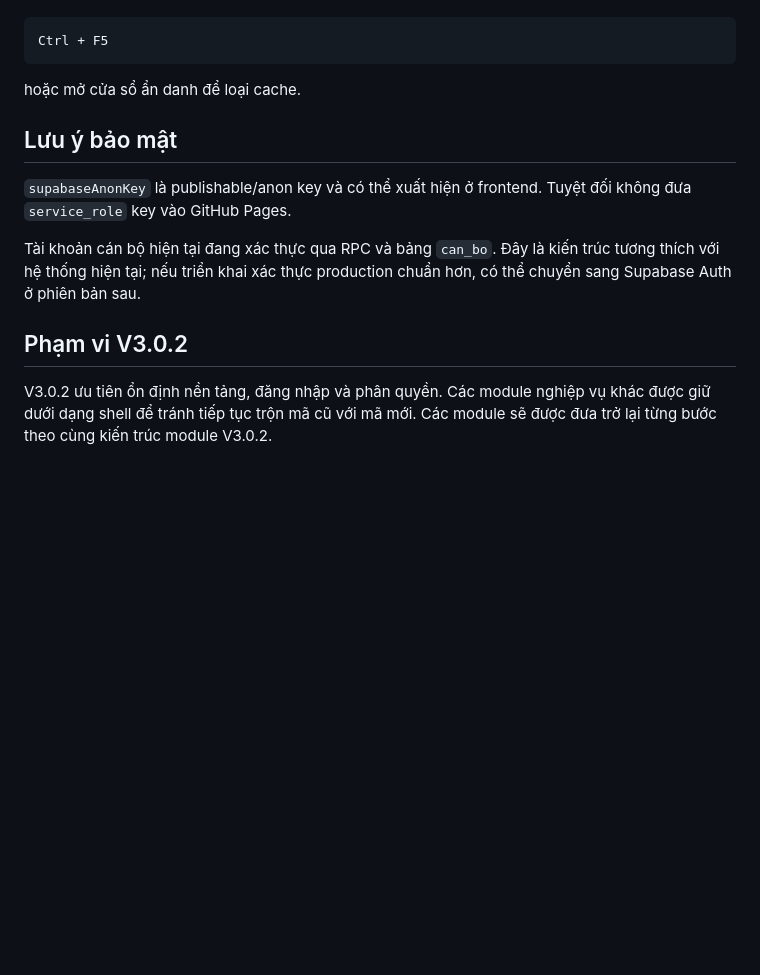
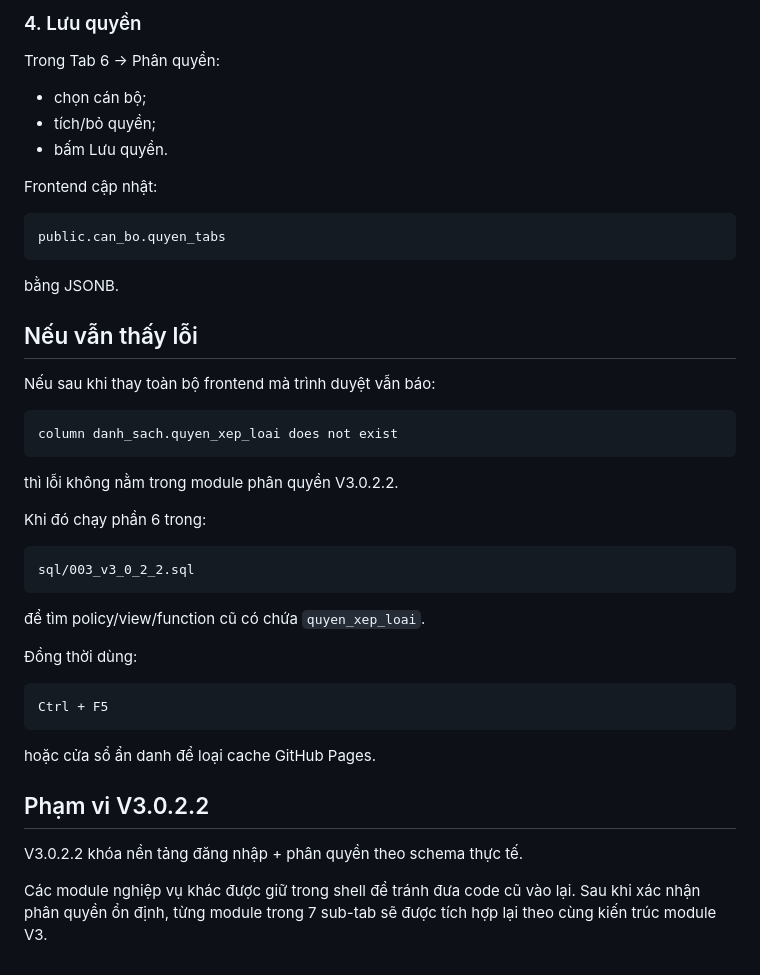
Before and after one commit to daothuanduy-dot/quan-ly-ne-nep, a Markdown page: README.md, the part around one of its changes. Rendered like a GitHub page; blank space fills up the shorter version.

````diff
--- a/README.md
+++ b/README.md
@@ -172,16 +179,46 @@ Sau khi deploy GitHub Pages, hãy hard refresh:
+### 4. Lưu quyền
+
+Trong Tab 6 → Phân quyền:
+- chọn cán bộ;
+- tích/bỏ quyền;
+- bấm Lưu quyền.
+
+Frontend cập nhật:
+
+```text
+public.can_bo.quyen_tabs
+```
+
+bằng JSONB.
+
+## Nếu vẫn thấy lỗi
+
+Nếu sau khi thay toàn bộ frontend mà trình duyệt vẫn báo:
+
+```text
+column danh_sach.quyen_xep_loai does not exist
+```
+
+thì lỗi không nằm trong module phân quyền V3.0.2.2.
+
+Khi đó chạy phần 6 trong:
+
+```text
+sql/003_v3_0_2_2.sql
+```
+
+để tìm policy/view/function cũ có chứa `quyen_xep_loai`.
+
+Đồng thời dùng:
 
 ```text
 Ctrl + F5
 ```
 
-hoặc mở cửa sổ ẩn danh để loại cache.
+hoặc cửa sổ ẩn danh để loại cache GitHub Pages.
 
-## Lưu ý bảo mật
+## Phạm vi V3.0.2.2
 
-`supabaseAnonKey` là publishable/anon key và có thể xuất hiện ở frontend. Tuyệt đối không đưa `service_role` key vào GitHub Pages.
+V3.0.2.2 khóa nền tảng đăng nhập + phân quyền theo schema thực tế.
 
-Tài khoản cán bộ hiện tại đang xác thực qua RPC và bảng `can_bo`. Đây là kiến trúc tương thích với hệ thống hiện tại; nếu triển khai xác thực production chuẩn hơn, có thể chuyển sang Supabase Auth ở phiên bản sau.
-
-## Phạm vi V3.0.2
-
-V3.0.2 ưu tiên ổn định nền tảng, đăng nhập và phân quyền. Các module nghiệp vụ khác được giữ dưới dạng shell để tránh tiếp tục trộn mã cũ với mã mới. Các module sẽ được đưa trở lại từng bước theo cùng kiến trúc module V3.0.2.
+Các module nghiệp vụ khác được giữ trong shell để tránh đưa code cũ vào lại. Sau khi xác nhận phân quyền ổn định, từng module trong 7 sub-tab sẽ được tích hợp lại theo cùng kiến trúc module V3.
````
Also changed, not shown: other parts of README.md (+98 -91 lines).
